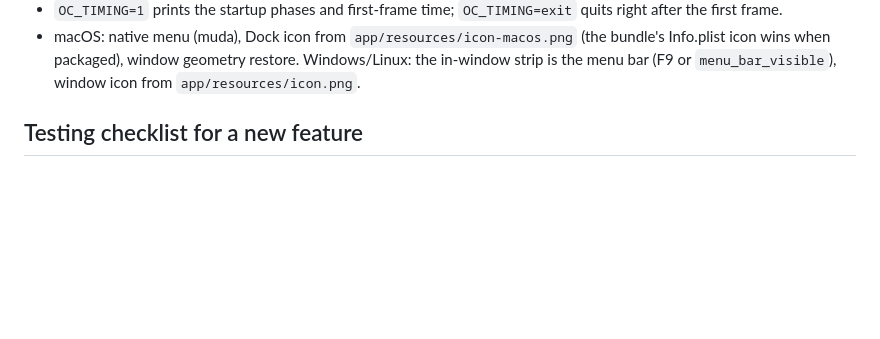
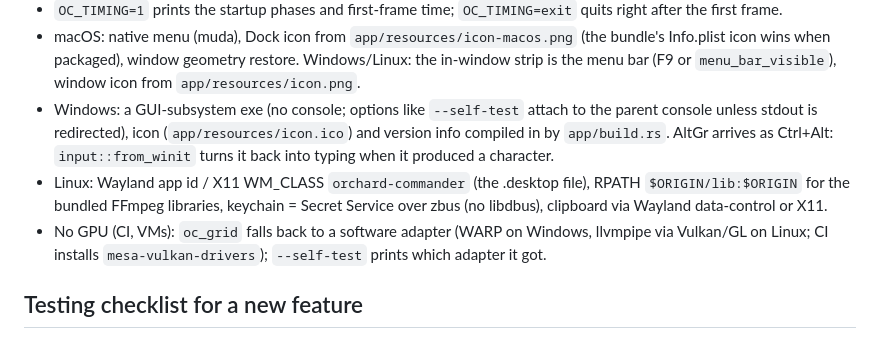
Before and after one commit to sandboxly/orchard-commander, a Markdown page: docs/ARCHITECTURE.md, the part around the change. Rendered like a GitHub page; blank space fills up the shorter version.

Commit message:
Docs: Windows/Linux specifics of the binary
Co-Authored-By: Claude Opus 5.5 <noreply@anthropic.com>

```diff
--- a/docs/ARCHITECTURE.md
+++ b/docs/ARCHITECTURE.md
@@ -623,6 +623,18 @@ Also public: `connections::connect_in_panel(app, side, conn, secret)`,
   (the bundle's Info.plist icon wins when packaged), window geometry restore.
   Windows/Linux: the in-window strip is the menu bar (F9 or
   `menu_bar_visible`), window icon from `app/resources/icon.png`.
+* Windows: a GUI-subsystem exe (no console; options like `--self-test`
+  attach to the parent console unless stdout is redirected), icon
+  (`app/resources/icon.ico`) and version info compiled in by `app/build.rs`.
+  AltGr arrives as Ctrl+Alt: `input::from_winit` turns it back into typing
+  when it produced a character.
+* Linux: Wayland app id / X11 WM_CLASS `orchard-commander` (the .desktop
+  file), RPATH `$ORIGIN/lib:$ORIGIN` for the bundled FFmpeg libraries,
+  keychain = Secret Service over zbus (no libdbus), clipboard via Wayland
+  data-control or X11.
+* No GPU (CI, VMs): `oc_grid` falls back to a software adapter (WARP on
+  Windows, llvmpipe via Vulkan/GL on Linux; CI installs
+  `mesa-vulkan-drivers`); `--self-test` prints which adapter it got.
 
 ## Testing checklist for a new feature
 
```
